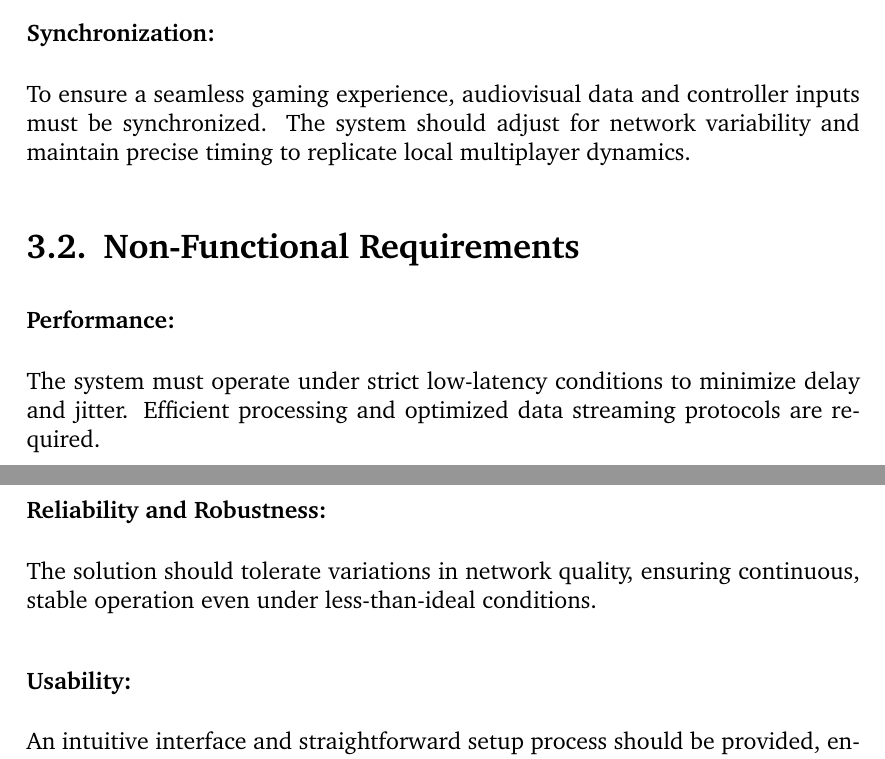
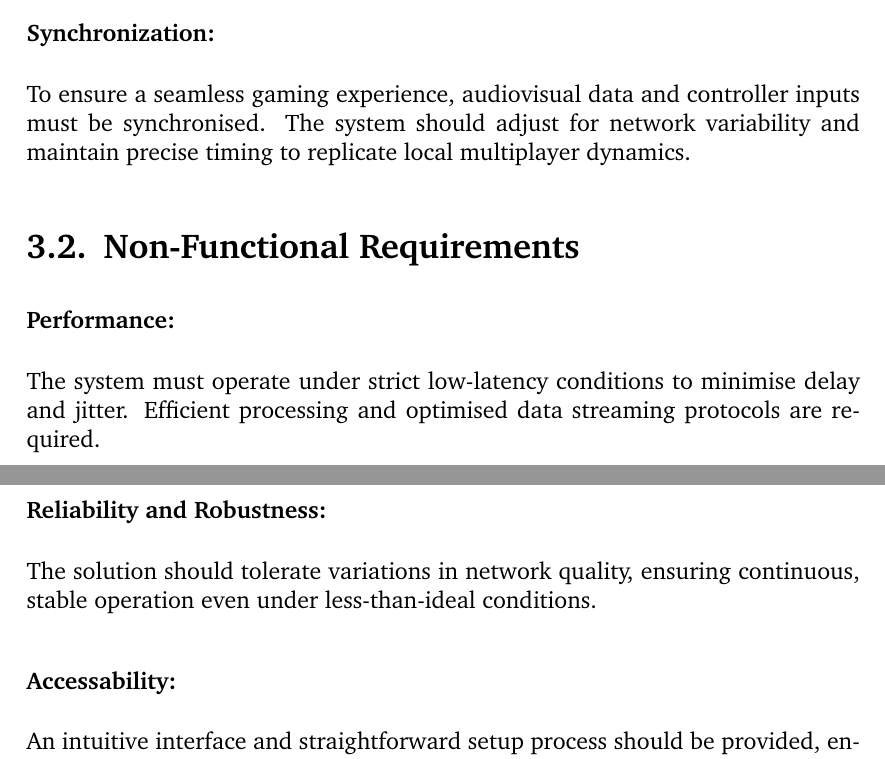
Before and after one commit to Kieranoski702/dissertation, a LaTeX thesis (report/main.tex, which reads report/chapter/03-requirements.tex): two parts of pages 9 and 10 of 27, joined at a grey line, cut so that both start at the same text. Compiled offline with pdfLaTeX.

Commit message:
Update requirements chapter

```diff
--- a/report/chapter/03-requirements.tex
+++ b/report/chapter/03-requirements.tex
@@ -10,7 +10,7 @@
 	      The solution must reliably capture and transmit Wii Remote inputs—including motion data and button presses—over a low-latency network connection. This bi-directional communication is essential for maintaining the real-time responsiveness expected in interactive gameplay.
 
 \subsubsection{Synchronization:}
-	      To ensure a seamless gaming experience, audiovisual data and controller inputs must be synchronized. The system should adjust for network variability and maintain precise timing to replicate local multiplayer dynamics.
+	      To ensure a seamless gaming experience, audiovisual data and controller inputs must be synchronised. The system should adjust for network variability and maintain precise timing to replicate local multiplayer dynamics.
 
 
 
@@ -18,12 +18,12 @@
 \section{Non-Functional Requirements}
 
 \subsubsection{Performance:}
-	      The system must operate under strict low-latency conditions to minimize delay and jitter. Efficient processing and optimized data streaming protocols are required.
+	      The system must operate under strict low-latency conditions to minimise delay and jitter. Efficient processing and optimised data streaming protocols are required.
 
 \subsubsection{Reliability and Robustness:}
 	      The solution should tolerate variations in network quality, ensuring continuous, stable operation even under less-than-ideal conditions.
 
-\subsubsection{Usability:}
+\subsubsection{Accessability:}
 	      An intuitive interface and straightforward setup process should be provided, enabling users to connect and enjoy games with minimal technical intervention.
 
 \subsubsection{Evaluation:}
```
